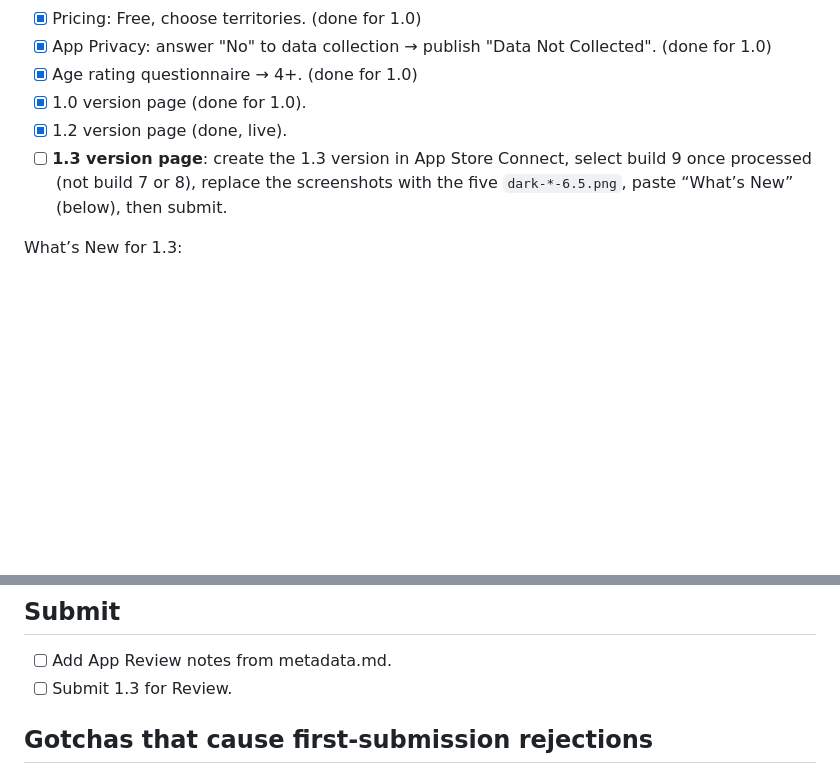
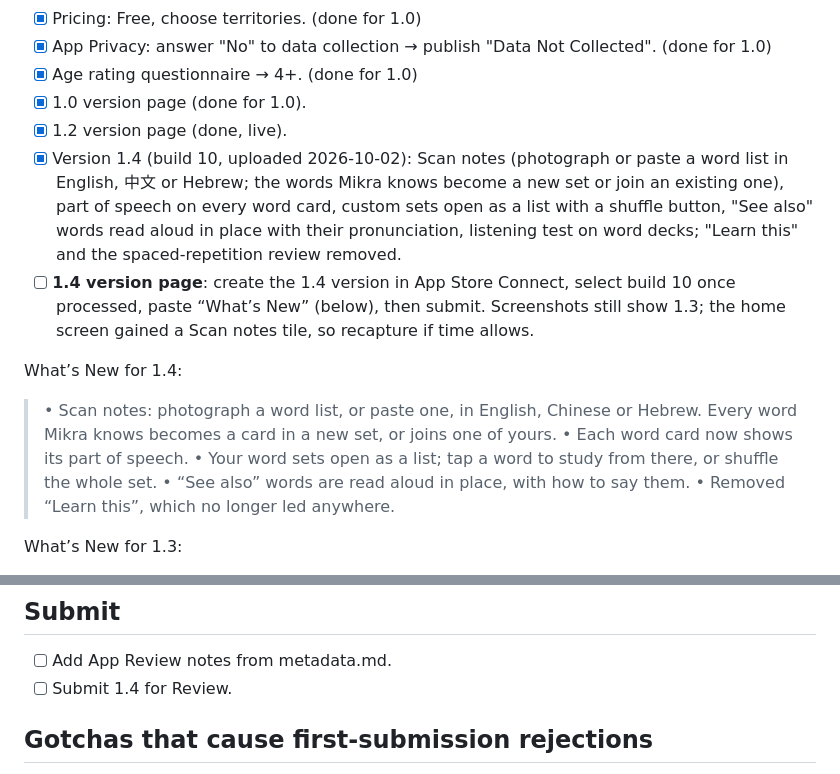
Before and after one commit to ooasis/mikra, a Markdown page: appstore/SUBMISSION.md, 2 parts joined by grey strips. GitHub-like rendering; blank space fills up the shorter version.

Commit message:
Record 1.4 build 10 upload

```diff
--- a/appstore/SUBMISSION.md
+++ b/appstore/SUBMISSION.md
@@ -24,7 +24,16 @@
 - [x] Age rating questionnaire → 4+.  (done for 1.0)
 - [x] 1.0 version page (done for 1.0).
 - [x] 1.2 version page (done, live).
-- [ ] **1.3 version page**: create the 1.3 version in App Store Connect, select build 9 once processed (not build 7 or 8), replace the screenshots with the five `dark-*-6.5.png`, paste “What’s New” (below), then submit.
+- [x] Version 1.4 (build 10, uploaded 2026-10-02): Scan notes (photograph or paste a word list in English, 中文 or Hebrew; the words Mikra knows become a new set or join an existing one), part of speech on every word card, custom sets open as a list with a shuffle button, "See also" words read aloud in place with their pronunciation, listening test on word decks; "Learn this" and the spaced-repetition review removed.
+- [ ] **1.4 version page**: create the 1.4 version in App Store Connect, select build 10 once processed, paste “What’s New” (below), then submit. Screenshots still show 1.3; the home screen gained a Scan notes tile, so recapture if time allows.
+
+What’s New for 1.4:
+
+> • Scan notes: photograph a word list, or paste one, in English, Chinese or Hebrew. Every word Mikra knows becomes a card in a new set, or joins one of yours.
+> • Each word card now shows its part of speech.
+> • Your word sets open as a list; tap a word to study from there, or shuffle the whole set.
+> • “See also” words are read aloud in place, with how to say them.
+> • Removed “Learn this”, which no longer led anywhere.
 
 What’s New for 1.3:
 
@@ -83,7 +92,7 @@ thing by hand; drop the archive in
 
 ## Submit
 - [ ] Add App Review notes from metadata.md.
-- [ ] Submit 1.3 for Review.
+- [ ] Submit 1.4 for Review.
 
 ## Gotchas that cause first-submission rejections
 - Privacy policy URL must load publicly (test in an incognito window).
```
